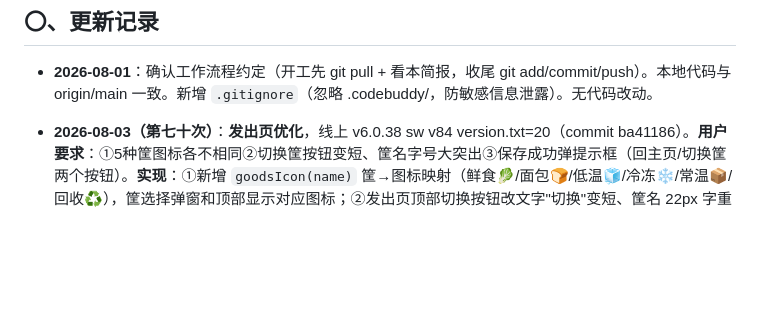
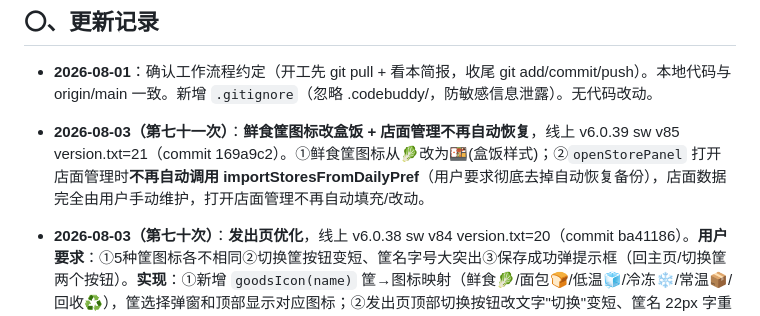
Before and after one commit to xiaokai8237-boop/inventory-app, a Markdown page: 交接简报.md, the part around the change. Rendered like a GitHub page; blank space fills up the shorter version.

Commit message:
更新交接简报(第七十一次：鲜食图标+店面管理不自动恢复)

```diff
--- a/交接简报.md
+++ b/交接简报.md
@@ -5,6 +5,7 @@
 ## 〇、更新记录
 
 - **2026-08-01**：确认工作流程约定（开工先 git pull + 看本简报，收尾 git add/commit/push）。本地代码与 origin/main 一致。新增 `.gitignore`（忽略 .codebuddy/，防敏感信息泄露）。无代码改动。
+- **2026-08-03（第七十一次）**：**鲜食筐图标改盒饭 + 店面管理不再自动恢复**，线上 v6.0.39 sw v85 version.txt=21（commit 169a9c2）。①鲜食筐图标从🥬改为🍱(盒饭样式)；②`openStorePanel` 打开店面管理时**不再自动调用 importStoresFromDailyPref**（用户要求彻底去掉自动恢复备份），店面数据完全由用户手动维护，打开店面管理不再自动填充/改动。
 - **2026-08-03（第七十次）**：**发出页优化**，线上 v6.0.38 sw v84 version.txt=20（commit ba41186）。**用户要求**：①5种筐图标各不相同②切换筐按钮变短、筐名字号大突出③保存成功弹提示框（回主页/切换筐两个按钮）。**实现**：①新增 `goodsIcon(name)` 筐→图标映射（鲜食🥬/面包🍞/低温🧊/冷冻❄️/常温📦/回收♻️），筐选择弹窗和顶部显示对应图标；②发出页顶部切换按钮改文字"切换"变短、筐名 22px 字重800 突出；③保存成功弹 `emitSaveResultModal`（显示"保存成功"+已存X家共Y个「筐名」），两个按钮：🏠回到主页(closeEmitPanel)、🔁切换筐(保留发出页弹筐选择)。**已验证**：5种筐图标去重后各不相同；顶部筐名22px/800/图标正确；保存弹窗两个按钮；点切换筐发出页保持打开；点回主页关闭。
 - **2026-08-03（第六十九次）**：**发出页增加拍照识别**，线上 v6.0.37 sw v83 version.txt=19（commit c076367）。`emitTriggerPhoto()` 动态唤起拍照/相册 → `emitDoOcr()` 用腾讯云 OCR 识别路单文字 → 提取数字序列 → 弹确认框(可改) → 按店序填入（与语音一致）。复用现有 compressImage + /tcloud 接口。
 - **2026-08-03（第六十八次）**：**发出页面重构（新设计上线）**，线上 v6.0.36 sw v82 version.txt=18（commit b6a5065）。**用户需求**：点「发出」→ 先弹筐类型选择 → 所有店面+每店一个输入框录所选筐的发出量 → 语音按店顺序填数+确认框 → 调整店序(仅发出页) → 保存返回主页。**实现**：①首页「发出」改走 `openEmitFlow()`(先选筐 emitGoodsSelectModal)；②新增 `emitPanel`(所有店面按发出页独立店序+每店输入框)；③店序弹窗(拖动+▲▼，存 kuanwei_emit_store_order 独立 key，仅影响发出页，随云快照备份)；④语音录入 emitStartVoice(只提取数字序列→确认框可改→按店顺序覆盖填入)；⑤保存 saveEmitRecords(按店生成 qtyIn 记录→返回主页)；⑥回收页 manualForm 保持原样。**已验证**：选筐→发出页3店输入→保存生成记录+返回主页；店序调整[店C,店A,店B]；语音"3 6 2"确认后填[3,6,2]；今日统计正确识别发出量；回收页正常；未登录不崩。**拍照识别**：已实现（第六十九次 emitDoOcr 腾讯云 OCR 提取数字按店序填）。**启动页**：确认当前 splash_1080x1882.png 已是用户准备的图（项目/android/desktop 三处哈希一致），无需替换。
```
